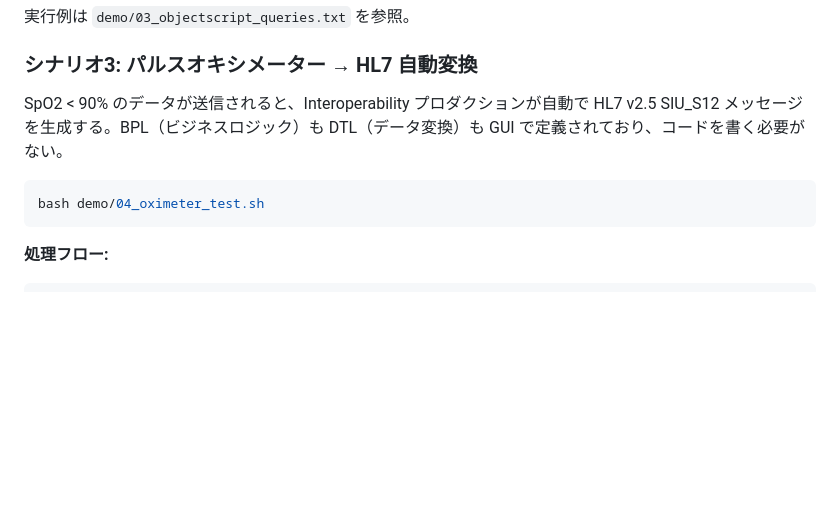
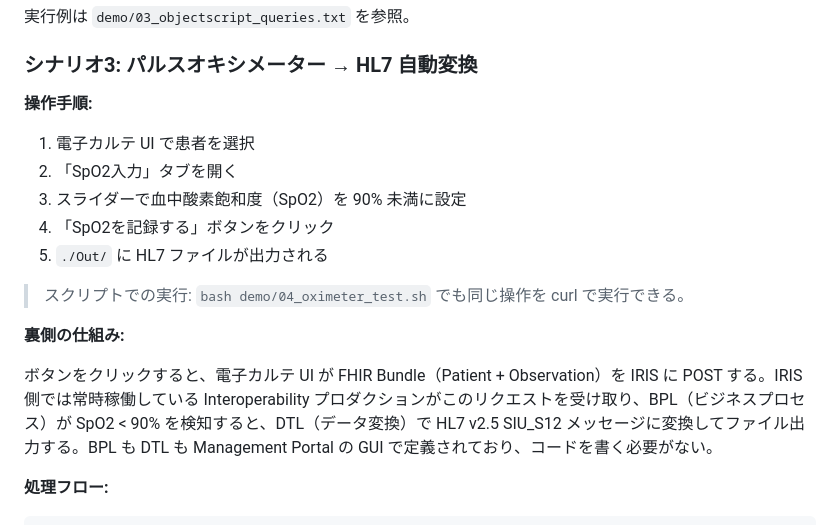
Before and after one commit to TomoOkuyama/iris4h-demo, a Markdown page: readme.md, the part around one of its changes. Rendered like a GitHub page; blank space fills up the shorter version.

Commit message:
docs: シナリオ3の記述改善、Community版リンク修正
- パルスオキシメーターデモを操作手順と裏側の仕組みに分離
- 電子カルテUI上の実際の用語に合わせて記述を修正
- Community Edition制限事項のリンクを正しいURLに修正

Co-Authored-By: Claude Opus 4.6 (1M context) <noreply@anthropic.com>

````diff
--- a/readme.md
+++ b/readme.md
@@ -97,11 +97,19 @@ docker exec -it iris4h iris session IRIS -U FHIRSERVER
 
 ### シナリオ3: パルスオキシメーター → HL7 自動変換
 
-SpO2 < 90% のデータが送信されると、Interoperability プロダクションが自動で HL7 v2.5 SIU_S12 メッセージを生成する。BPL（ビジネスロジック）も DTL（データ変換）も GUI で定義されており、コードを書く必要がない。
+**操作手順:**
 
-```bash
-bash demo/04_oximeter_test.sh
-```
+1. 電子カルテ UI で患者を選択
+2. 「SpO2入力」タブを開く
+3. スライダーで血中酸素飽和度（SpO2）を 90% 未満に設定
+4. 「SpO2を記録する」ボタンをクリック
+5. `./Out/` に HL7 ファイルが出力される
+
+> スクリプトでの実行: `bash demo/04_oximeter_test.sh` でも同じ操作を curl で実行できる。
+
+**裏側の仕組み:**
+
+ボタンをクリックすると、電子カルテ UI が FHIR Bundle（Patient + Observation）を IRIS に POST する。IRIS 側では常時稼働している Interoperability プロダクションがこのリクエストを受け取り、BPL（ビジネスプロセス）が SpO2 < 90% を検知すると、DTL（データ変換）で HL7 v2.5 SIU_S12 メッセージに変換してファイル出力する。BPL も DTL も Management Portal の GUI で定義されており、コードを書く必要がない。
 
 **処理フロー:**
 ```
````
Also changed, not shown: other parts of readme.md (+1 -1 lines).
